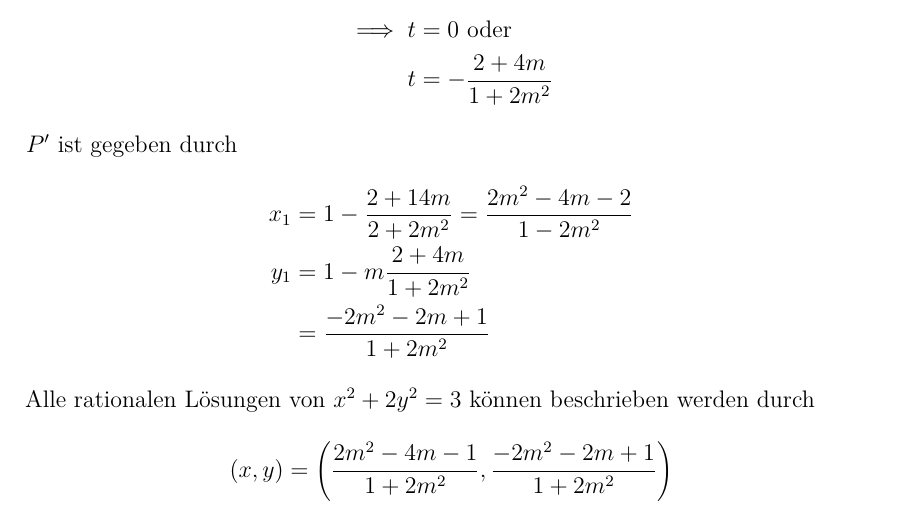
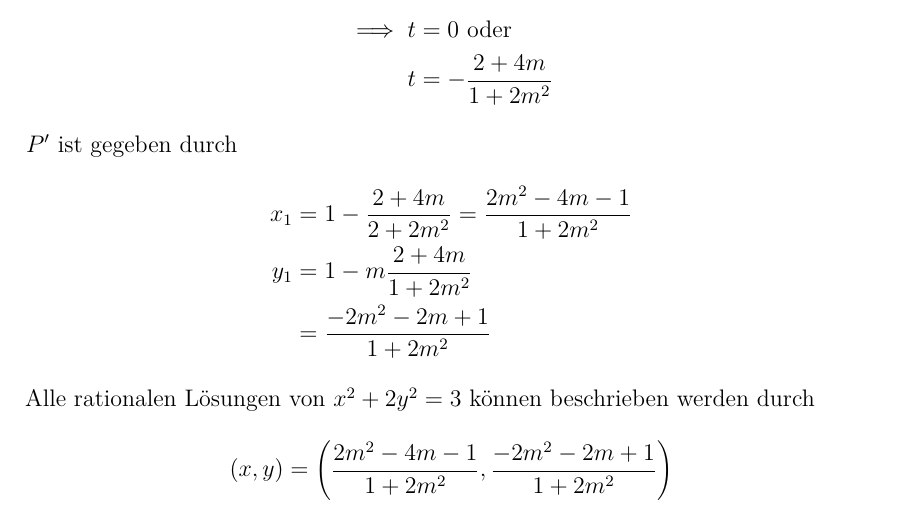
Before and after one commit to vonfalkenstein/Vorlesungsmitschrift-Zahlentheorie, a LaTeX document (Vorlesungsskript ZT.tex, which reads lectures/lec10.tex): part of page 45 of 47, cut so that both start at the same text. The pictures show the PDF file Vorlesungsskript ZT.pdf that the author committed with the source.

Commit message:
kleiner Fehler korrigiert

```diff
--- a/lectures/lec10.tex
+++ b/lectures/lec10.tex
@@ -148,7 +148,7 @@ Wir nennen $Q(x,y)$ \emph{reduzibel} über $\Q$ oder $\C$, falls $Q(x,y) = f(x,y
 	\end{align*}
 	$P'$ ist gegeben durch
 	\begin{align*}
-		x_1 &= 1- \frac{2+14m}{2+2m^2} = \frac{2m^2 - 4m - 2}{1-2m^2}\\
+		x_1 &= 1- \frac{2+4m}{2+2m^2} = \frac{2m^2 - 4m - 1}{1+2m^2}\\
 		y_1 &= 1-m \frac{2+4m}{1+2m^2}\\
 		&= \frac{-2m^2 - 2m+1}{1+2m^2}
 	\end{align*}
```
Also changed, not shown: Vorlesungsskript ZT.pdf, lectures/lec10.tex (2 more changed lines).
